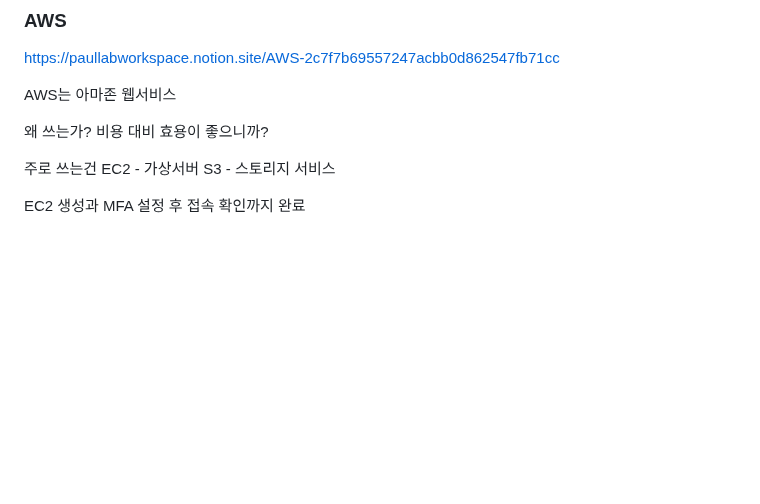
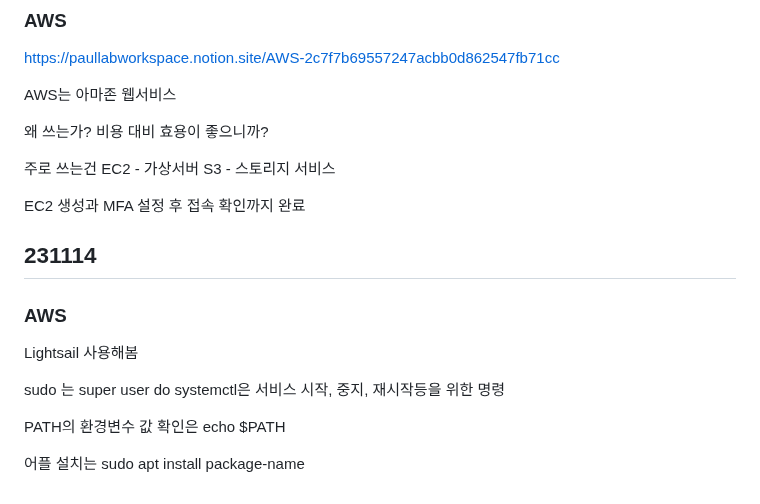
Before and after one commit to darvish0210/Ormi_3rd, a Markdown page: README2.md, the part around the change. GitHub-like rendering; blank space fills up the shorter version.

Commit message:
231114 AWS

```diff
--- a/README2.md
+++ b/README2.md
@@ -1092,3 +1092,16 @@ S3 - 스토리지 서비스
 
 
 EC2 생성과 MFA 설정 후 접속 확인까지 완료
+
+## 231114
+
+### AWS
+
+Lightsail 사용해봄
+
+sudo 는 super user do
+systemctl은 서비스 시작, 중지, 재시작등을 위한 명령
+
+PATH의 환경변수 값 확인은 echo $PATH
+
+어플 설치는 sudo apt install package-name
```
